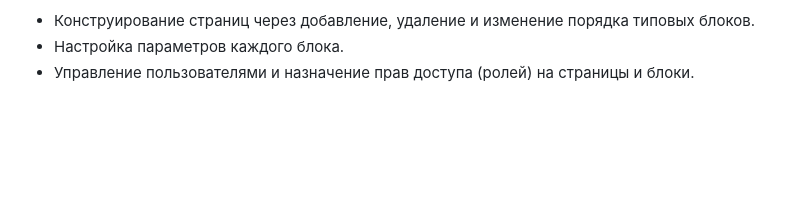
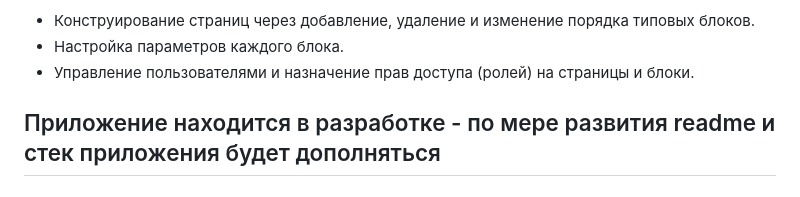
Before and after one commit to Arteeemis/EDUCATION-CMS-BACKEND, a Markdown page: README.md, the part around the change. Rendered like a GitHub page; blank space fills up the shorter version.

```diff
--- a/README.md
+++ b/README.md
@@ -48,3 +48,5 @@ API реализует полную бизнес-логику системы, о
 - Конструирование страниц через добавление, удаление и изменение порядка типовых блоков.
 - Настройка параметров каждого блока.
 - Управление пользователями и назначение прав доступа (ролей) на страницы и блоки.
+
+## Приложение находится в разработке - по мере развития readme и стек приложения будет дополняться
```
